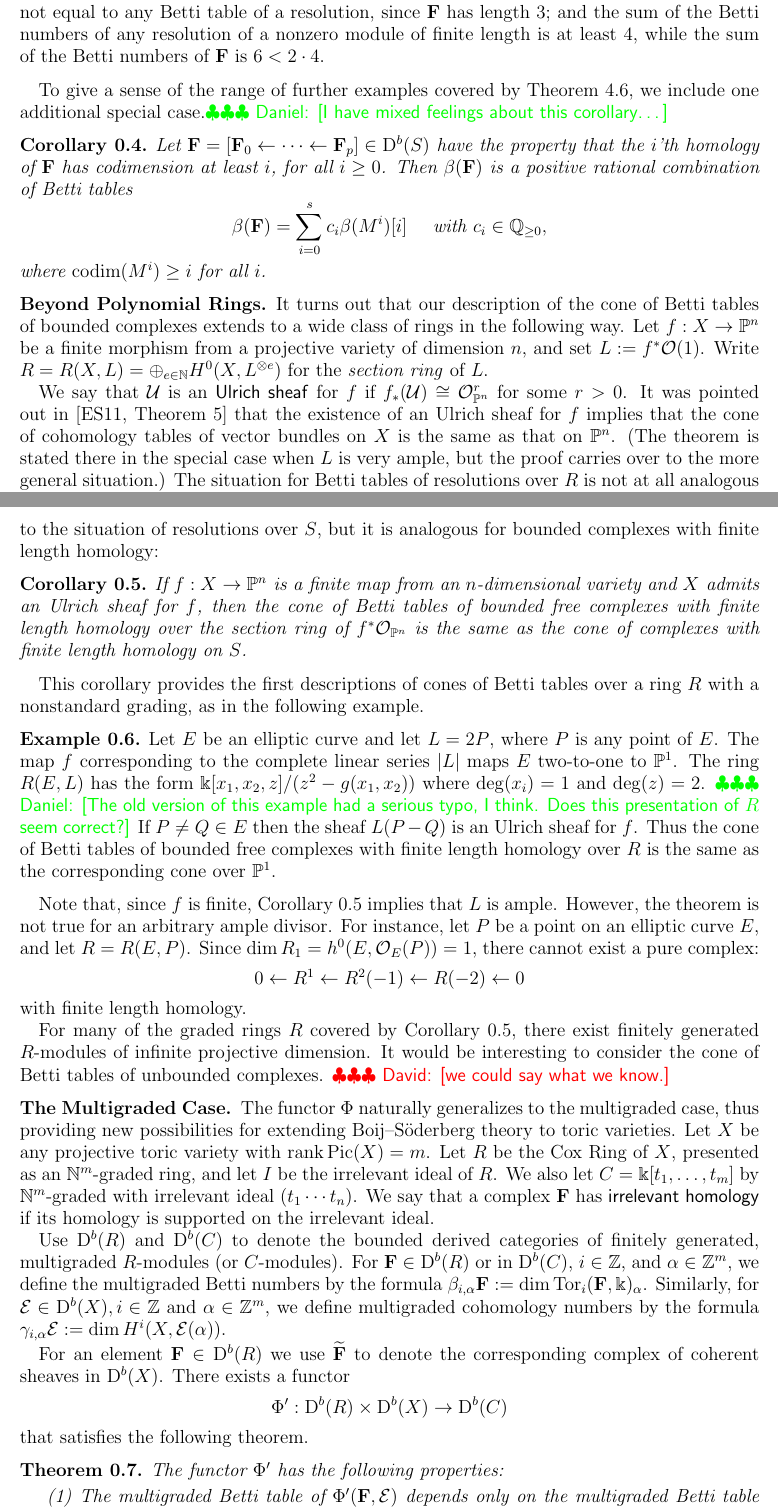
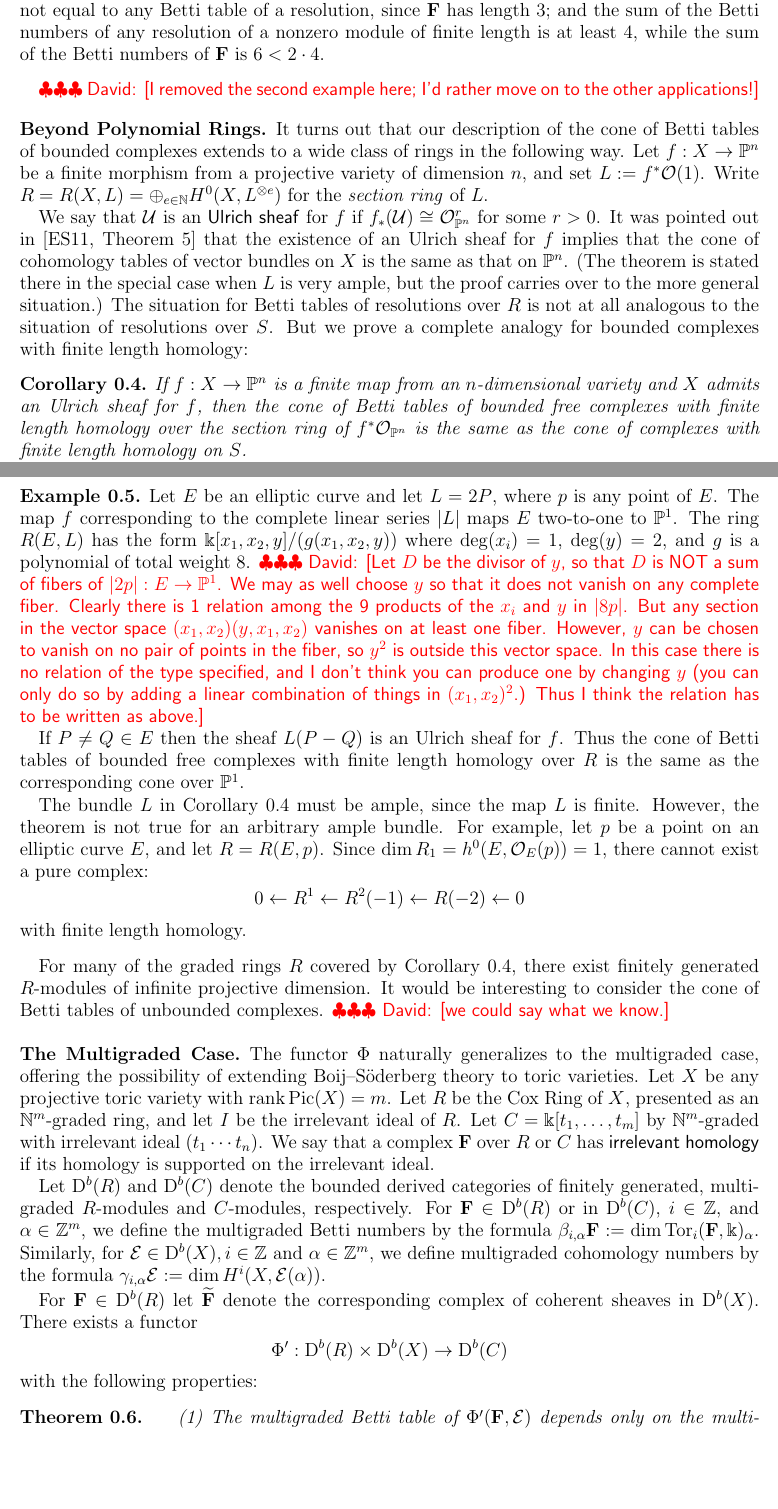
Before and after one commit to Macaulay2/Workshop-2011-IMA, a LaTeX paper (TensorComplexes/Categorified/Generalized_BS_theory.tex): two parts of pages 4 and 5 of 29, joined at a grey line, cut so that both start at the same text, the shorter picture padded with empty space. Compiled offline with pdfLaTeX.

Commit message:
revised the intro
git-svn-id: svn://svn.macaulay2.com/Macaulay2/workshops/IMA-2011@14344 a8012f80-5f13-0410-8dc0-eb77bd940c0d

```diff
--- a/TensorComplexes/Categorified/Generalized_BS_theory.tex
+++ b/TensorComplexes/Categorified/Generalized_BS_theory.tex
@@ -386,16 +386,16 @@ In fact, as one sees immediately,
 +
 \frac{1}{2}\beta(\bG^{*}).
 \]
-By contrast, $\beta(\FF)$ \emph{not} be written as a positive \emph{integral} combination of Betti tables of resolutions of modules of finite length: by Hilbert's Syzygy Theorem the Betti table of $\FF$  is not equal to any Betti table of a resolution, since $\FF$ has length 3; and the sum of the Betti numbers of any resolution of a nonzero module of finite length is at least 4, while the sum of the Betti numbers of $\FF$ is $6<2\cdot 4$.
+By contrast, $\beta(\FF)$ \emph{cannot} be written as a positive \emph{integral} combination of Betti tables of resolutions of modules of finite length: by Hilbert's Syzygy Theorem the Betti table of $\FF$  is not equal to any Betti table of a resolution, since $\FF$ has length 3; and the sum of the Betti numbers of any resolution of a nonzero module of finite length is at least 4, while the sum of the Betti numbers of $\FF$ is $6<2\cdot 4$.
 \end{example}
-
-To give a sense of the range of further examples covered by Theorem~\ref{thm:extremal rays refined}, we include one additional special case.\daniel{I have mixed feelings about this corollary\dots}
-
-\begin{cor}\label{cor:decompose2}
-Let $\FF=[\FF_0\gets \dots \gets \FF_p]\in \DD^b(S)$ have the property that the $i$'th homology of $\FF$ has codimension at least $i$, for all $i\geq 0$.  Then $\beta(\FF)$ is a positive rational combination of Betti tables
-\[\beta(\FF)=\sum_{i=0}^s c_i\beta(M^i)[i] \quad \text{ with } c_i\in \QQ_{\geq 0},\]
-where $\codim(M^i)\geq i$ for all $i$.
-\end{cor}
+\david{I removed the second example here; I'd rather move on to the other applications!}
+%To give a sense of the range of further examples covered by Theorem~\ref{thm:extremal rays refined}, we include one additional special case.\daniel{I have mixed feelings about this corollary\dots}
+%
+%\begin{cor}\label{cor:decompose2}
+%Let $\FF=[\FF_0\gets \dots \gets \FF_p]\in \DD^b(S)$ have the property that the $i$'th homology of $\FF$ has codimension at least $i$, for all $i\geq 0$.  Then $\beta(\FF)$ is a positive rational combination of Betti tables
+%\[\beta(\FF)=\sum_{i=0}^s c_i\beta(M^i)[i] \quad \text{ with } c_i\in \QQ_{\geq 0},\]
+%where $\codim(M^i)\geq i$ for all $i$.
+%\end{cor}
 %%%%%%%%%%%%%%%%%%%%%%%%%%%%%%
 %%%%%%%%%%%%%%%%%%%%%%%%%%%%%%
 \subsection*{Beyond Polynomial Rings}
@@ -408,12 +408,7 @@ Write $R=R(X,L)=\oplus_{e\in \mathbb N} H^0(X,L^{\otimes e})$ for the \emph{sect
 of $L$.
 
 We say that $\cU$ is an \defi{Ulrich sheaf} for $f$ if $f_*(\cU)\cong \cO_{\PP^n}^r$ for some $r>0$.  It was pointed out in \cite[Theorem~5]{eis-schrey-abel} that the existence of an Ulrich sheaf for $f$ implies that  the cone of cohomology tables of vector bundles on $X$ is the same as that on $\PP^{n}$. (The theorem is stated there in the special case when $L$ is very ample, but the proof
-carries over to the more general situation.) The situation for Betti tables of resolutions over $R$ is not at all analogous to the situation of resolutions over $S$, but it is analogous for bounded complexes with finite length homology:
-
-%\david{if we compose a finite map with a finte projection we get a finite map with the same $L$
-%and the same Ulrich sheaves.
-%Couldn't we restrict to this case? Shouldn't we be proving that the cone is the same as
-%the cone of complexes with finite homology on $\P^{d}$??}
+carries over to the more general situation.) The situation for Betti tables of resolutions over $R$ is not at all analogous to the situation of resolutions over $S$. But we prove a complete analogy for bounded complexes with finite length homology:
 
 \begin{cor}\label{cor:isom cones}
 If $f:X\to \P^{n}$ is a  finite map from an $n$-dimensional variety and $X$ admits an Ulrich sheaf for $f$, then the cone of Betti tables
@@ -422,39 +417,47 @@ of $f^{*}\cO_{\P^{n}}$ is the same
 as the cone of complexes with finite length homology  on $S$.
 \end{cor}
 
-This corollary provides the first descriptions of cones of Betti tables over a ring $R$ with a nonstandard grading, as in the following example.
-
 \begin{example}\label{ex:elliptic}
-Let $E$ be an elliptic curve and let $L=2P$, where $P$ is any point of $E$.  The map $f$ corresponding to the complete
+Let $E$ be an elliptic curve and let $L=2P$, where $p$ is any point of $E$.  The map $f$ corresponding to the complete
 linear series $|L|$ maps $E$ two-to-one to $\P^{1}$. The ring $R(E,L)$ has the form
-$\kk[x_1,x_2,z]/(z^{2}-g(x_{1},x_{2}))$  where $\deg(x_i)=1$ and $\deg(z)=2$. \daniel{The old version of this example had a serious typo, I think.  Does
-this presentation of $R$ seem correct?}
+$\kk[x_1,x_2,y]/(g(x_{1},x_{2},y))$  where $\deg(x_i)=1$, $\deg(y)=2$, and $g$ is a polynomial
+of total weight 8.
+%
+%$\kk[x_1,x_2,y]/(y^{2}-g(x_{1},x_{2}))$  where $\deg(x_i)=1$ and $\deg(y)=2$. \daniel{The old version of this example had a serious typo, I think.  Does
+%this presentation of $R$ seem correct?}
+\david{Let $D$ be the divisor of $y$, so that
+$D$ is NOT a sum of fibers of $|2p|: E\to \P^{1}$. We may as well choose $y$ so that it does not
+vanish on any complete fiber. Clearly there is 1 relation among the 9 products of the $x_{i}$ and $y$ in $|8p|$. But any section in the vector space $(x_{1}, x_{2})(y, x_{1}, x_{2})$ vanishes
+on at least one fiber. However, $y$ can be chosen to vanish on no pair of points in the fiber, so $y^{2}$ is outside this vector space. In this case there is no relation of the type specified,
+and I don't think you can produce one by changing $y$ (you can only do so by adding a linear
+combination of things in $(x_{1}, x_{2})^{2}$.) Thus I think the relation has to be written
+as above.}
+
 If $P\neq Q\in E$ then the sheaf $L(P-Q)$ is an Ulrich sheaf for $f$. Thus the cone of
 Betti tables of bounded free complexes with finite length homology over $R$ is the same
 as the corresponding cone over $\P^{1}$.
+
+The bundle $L$ in Corollary~\ref{cor:isom cones} must be ample, since the map $L$ is finite.  However, the theorem is not true for an arbitrary ample bundle.  For example, let $p$ be a point on an elliptic curve $E$, and let $R=R(E,p)$.  Since $\dim R_1=h^0(E,\cO_E(p))=1$, there cannot exist a pure complex:
+\[
+0\gets R^1\gets R^2(-1)\gets R(-2)\gets 0
+\]
+with finite length homology.
 \end{example}
 
-Note that, since $f$ is finite, Corollary~\ref{cor:isom cones} implies that $L$ is ample.  However, the theorem is not true for an arbitrary ample divisor.  For instance, let $P$ be a point on an elliptic curve $E$, and let $R=R(E,P)$.  Since $\dim R_1=h^0(E,\cO_E(P))=1$, there cannot exist a pure complex:
-\[
-0\gets R^1\gets R^2(-1)\gets R(-2)\gets 0
-\]
-with finite length homology.
-
 For many of the graded rings $R$ covered by Corollary~\ref{cor:isom cones}, there exist finitely generated $R$-modules of infinite projective dimension.  It would  be interesting to consider the cone of Betti tables of unbounded complexes. \david{we could say what we know.}
 
 \subsection*{The Multigraded Case}
-The functor $\Phi$ naturally generalizes to the multigraded case, thus providing new possibilities for extending Boij--S\"oderberg theory to toric varieties.  Let $X$ be any projective toric variety with $\rank \Pic(X)=m$.  Let $R$ be the Cox Ring of $X$, presented as an $\mathbb N^m$-graded ring, and let $I$ be the irrelevant ideal of $R$.  We also let $C=\kk[t_1, \dots, t_m]$ by $\mathbb N^m$-graded with irrelevant ideal $(t_1\cdots t_n)$.  We say that a complex $\FF$ has \defi{irrelevant homology} if its homology is supported on the irrelevant ideal.
-
-Use $\DD^b(R)$ and $\DD^b(C)$ to denote the bounded derived categories of finitely generated, multigraded $R$-modules (or $C$-modules).   For $\FF\in \DD^b(R)$ or in $\DD^b(C)$, $i\in \ZZ$, and $\alpha\in \ZZ^m$, we define the multigraded Betti numbers by the formula $\beta_{i,\alpha} \FF:=\dim \Tor_i(\FF,\kk)_{\alpha}$.  Similarly, for $\cE\in \DD^b(X), i\in \ZZ$ and $\alpha\in \ZZ^m$, we define multigraded cohomology numbers by the formula $\gamma_{i,\alpha} \cE:=\dim H^i(X, \cE(\alpha))$.
-
-
-For an element $\FF\in \DD^b(R)$ we use $\widetilde{\FF}$ to denote the corresponding complex of coherent sheaves in $\DD^b(X)$.  There exists a functor
+The functor $\Phi$ naturally generalizes to the multigraded case, offering the possibility of extending Boij--S\"oderberg theory to toric varieties.  Let $X$ be any projective toric variety with $\rank \Pic(X)=m$.  Let $R$ be the Cox Ring of $X$, presented as an $\mathbb N^m$-graded ring, and let $I$ be the irrelevant ideal of $R$.  Let $C=\kk[t_1, \dots, t_m]$ by $\mathbb N^m$-graded with irrelevant ideal $(t_1\cdots t_n)$.  We say that a complex $\FF$ over $R$ or $C$ has \defi{irrelevant homology} if its homology is supported on the irrelevant ideal.
+
+Let $\DD^b(R)$ and $\DD^b(C)$ denote the bounded derived categories of finitely generated, multigraded $R$-modules and $C$-modules, respectively.   For $\FF\in \DD^b(R)$ or in $\DD^b(C)$, $i\in \ZZ$, and $\alpha\in \ZZ^m$, we define the multigraded Betti numbers by the formula $\beta_{i,\alpha} \FF:=\dim \Tor_i(\FF,\kk)_{\alpha}$.  Similarly, for $\cE\in \DD^b(X), i\in \ZZ$ and $\alpha\in \ZZ^m$, we define multigraded cohomology numbers by the formula $\gamma_{i,\alpha} \cE:=\dim H^i(X, \cE(\alpha))$.
+
+
+For  $\FF\in \DD^b(R)$ let $\widetilde{\FF}$ denote the corresponding complex of coherent sheaves in $\DD^b(X)$.  There exists a functor
 \[
 \Phi': \DD^b(R)\times \DD^b(X)\to \DD^b(C)
 \]
-that satisfies the following theorem.
+with the following properties:
 \begin{theorem}\label{thm:Phimulti}
-The functor $\Phi'$ has the following  properties:
 \begin{enumerate}
 	\item\label{thm:Phi':1}  The multigraded Betti table of $\Phi'(\FF,\cE)$ depends only on the multigraded Betti table of $\FF$ and the multigraded cohomology table of $\cE$.
 	\item\label{thm:Phi':2}  If $\widetilde{\FF}\otimes \cE$ is exact, then $\Phi(\FF,\cE)$ has irrelevant homology.  This occurs, for instance, whenever $\FF$ is a complex with irrelevant homology and when $\cE$ is a vector bundle.
```
Also changed, not shown: TensorComplexes/Categorified/Generalized_BS_theory.tex (28 more changed lines).
